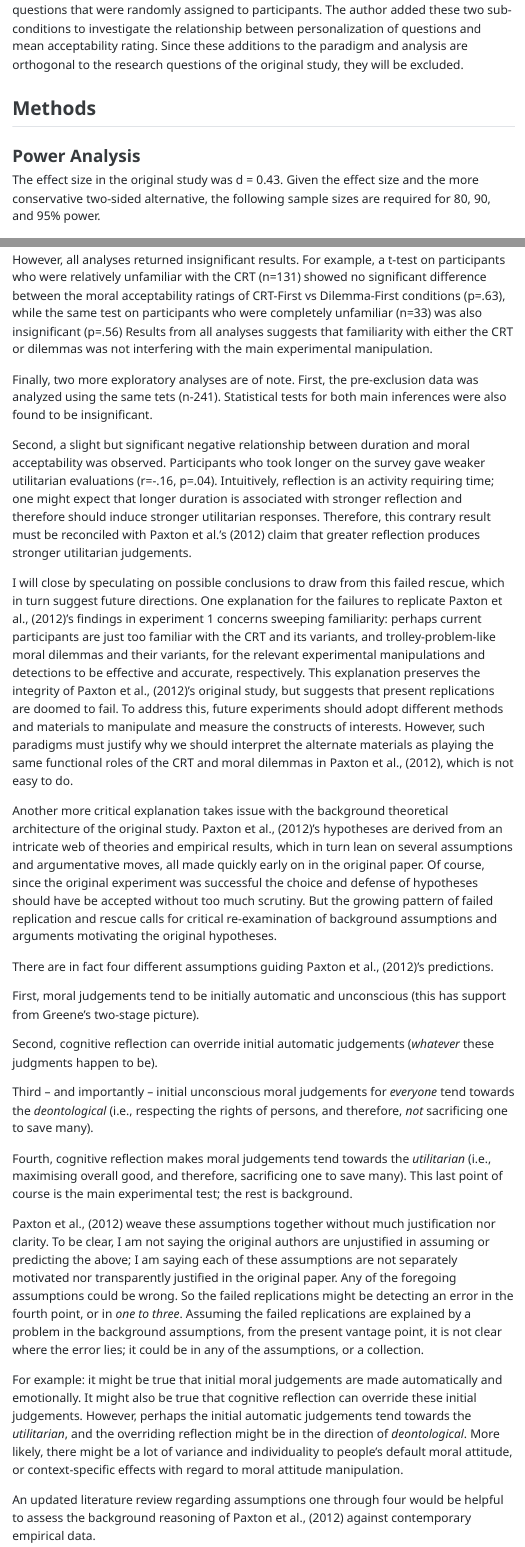
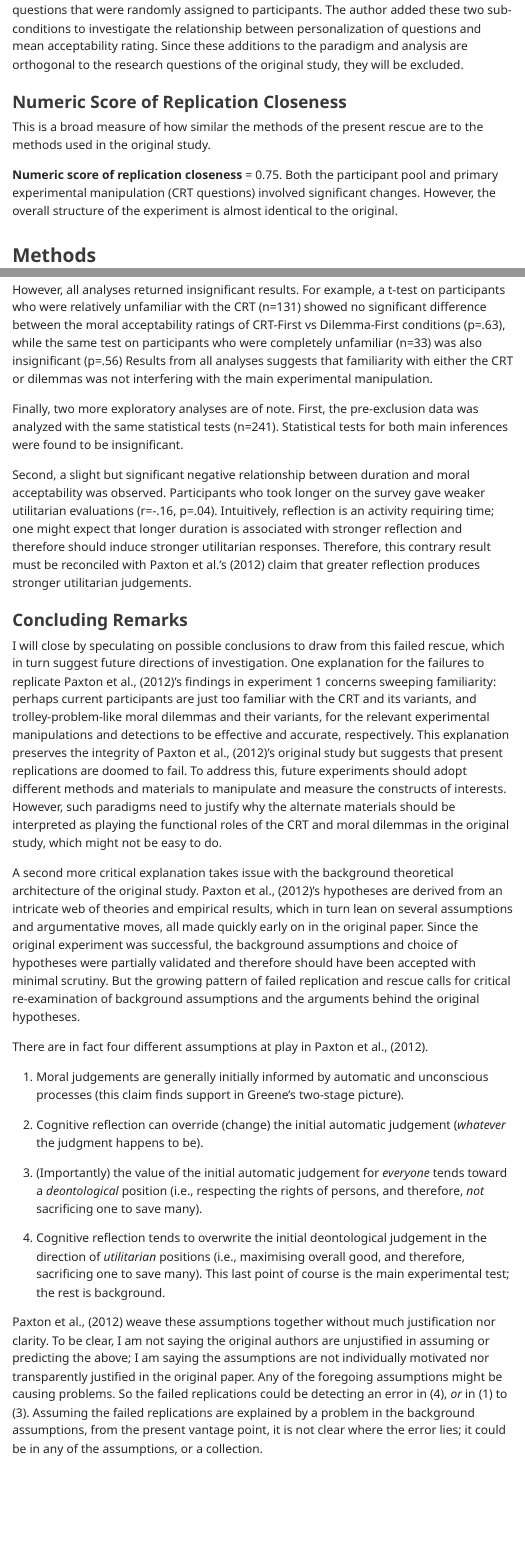
Before and after one commit to psych251/paxton2011_rescue, a Quarto document (writeup/Paxton2012_Rescue.qmd): the page in a window 1100 px wide, from 3980 px down, and a second part further down, joined at a grey line. The pictures show the output file writeup/Paxton2012_Rescue.html that the author committed with the source, opened offline; menus at the side of the page are left out; long lines of code are wrapped.

Commit message:
Update Paxton2012_Rescue writeup and figures

```diff
--- a/writeup/Paxton2012_Rescue.qmd
+++ b/writeup/Paxton2012_Rescue.qmd
@@ -69,6 +69,13 @@ Neither the original study nor the replication measured how familiar participant
 
 ### Changes from Previous Replication
 The previous replication made several additions to the paradigm and exploratory analysis. For example, Fereday (2019) created personalized  (name of character in dilemmas is used) and depersonalized (name of character is not used) versions of the questions that were  randomly assigned to participants. The author added these two sub-conditions to investigate the relationship between personalization of questions and mean acceptability rating. Since these additions to the paradigm and analysis are orthogonal to the research questions of the original study, they will be excluded.
+
+### Numeric Score of Replication Closeness
+
+
+This is a broad measure of how similar the methods of the present rescue are to the methods used in the original study.
+
+**Numeric score of replication closeness** = 0.75. Both the participant pool and primary experimental manipulation (CRT questions) involved significant changes. However, the overall structure of the experiment is almost identical to the original.
 
 ## Methods
 
@@ -875,26 +882,28 @@ In the exploratory analysis, I performed the two main statistical tests on parti
 
 However, all analyses returned insignificant results. For example, a t-test on participants who were relatively unfamiliar with the CRT (n=131) showed no significant difference between the moral acceptability ratings of CRT-First vs Dilemma-First conditions (p=.63), while the same test on participants who were completely unfamiliar (n=33) was also insignificant (p=.56) Results from all analyses suggests that familiarity with either the CRT or dilemmas was not interfering with the main experimental manipulation.
 
-Finally, two more exploratory analyses are of note. First, the pre-exclusion data was analyzed using the same tets (n-241). Statistical tests for both main inferences were also found to be insignificant.
+Finally, two more exploratory analyses are of note. First, the pre-exclusion data was analyzed with the same statistical tests (n=241). Statistical tests for both main inferences were found to be insignificant.
 
 Second, a slight but significant negative relationship between duration and moral acceptability was observed. Participants who took longer on the survey gave weaker utilitarian evaluations (r=-.16, p=.04). Intuitively, reflection is an activity requiring time; one might expect that longer duration is associated with stronger reflection and therefore should induce stronger utilitarian responses. Therefore, this contrary result must be reconciled with Paxton et al.’s (2012) claim that greater reflection produces stronger utilitarian judgements.
 
-I will close by speculating on possible conclusions to draw from this failed rescue, which in turn suggest future directions. One explanation for the failures to replicate Paxton et al., (2012)'s findings in experiment 1 concerns sweeping familiarity: perhaps current participants are just too familiar with the CRT and its variants, and trolley-problem-like moral dilemmas and their variants, for the relevant experimental manipulations and detections to be effective and accurate, respectively. This explanation preserves the integrity of Paxton et al., (2012)'s original study, but suggests that present replications are doomed to fail. To address this, future experiments should adopt different methods and materials to manipulate and measure the constructs of interests. However, such paradigms must justify why we should interpret the alternate materials as playing the same functional roles of the CRT and moral dilemmas in Paxton et al., (2012), which is not easy to do.
+### Concluding Remarks
 
-Another more critical explanation takes issue with the background theoretical architecture of the original study. Paxton et al., (2012)'s hypotheses are derived from an intricate web of theories and empirical results, which in turn lean on several assumptions and argumentative moves, all made quickly early on in the original paper. Of course, since the original experiment was successful the choice and defense of hypotheses should have be accepted without too much scrutiny. But the growing pattern of failed replication and rescue calls for critical re-examination of background assumptions and arguments motivating the original hypotheses.
+I will close by speculating on possible conclusions to draw from this failed rescue, which in turn suggest future directions of investigation. One explanation for the failures to replicate Paxton et al., (2012)'s findings in experiment 1 concerns sweeping familiarity: perhaps current participants are just too familiar with the CRT and its variants, and trolley-problem-like moral dilemmas and their variants, for the relevant experimental manipulations and detections to be effective and accurate, respectively. This explanation preserves the integrity of Paxton et al., (2012)'s original study but suggests that present replications are doomed to fail. To address this, future experiments should adopt different methods and materials to manipulate and measure the constructs of interests. However, such paradigms need to justify why the alternate materials should be interpreted as playing the functional roles of the CRT and moral dilemmas in the original study, which might not be easy to do.
 
-There are in fact four different assumptions guiding Paxton et al., (2012)'s predictions.
+A second more critical explanation takes issue with the background theoretical architecture of the original study. Paxton et al., (2012)'s hypotheses are derived from an intricate web of theories and empirical results, which in turn lean on several assumptions and argumentative moves, all made quickly early on in the original paper. Since the original experiment was successful, the background assumptions and choice of hypotheses were partially validated and therefore should have been accepted with minimal scrutiny. But the growing pattern of failed replication and rescue calls for critical re-examination of background assumptions and the arguments behind the original hypotheses.
 
-First, moral judgements tend to be initially automatic and unconscious (this has support from Greene's two-stage picture).
+There are in fact four different assumptions at play in Paxton et al., (2012).
 
-Second, cognitive reflection can override initial automatic judgements (*whatever* these judgments happen to be).
+1. Moral judgements are generally initially informed by automatic and unconscious processes (this claim finds support in Greene's two-stage picture).
 
-Third -- and importantly -- initial unconscious moral judgements for *everyone* tend towards the *deontological* (i.e., respecting the rights of persons, and therefore, *not* sacrificing one to save many).
+2. Cognitive reflection can override (change) the initial automatic judgement (*whatever* the judgment happens to be).
 
-Fourth, cognitive reflection makes moral judgements tend towards the *utilitarian* (i.e., maximising overall good, and therefore, sacrificing one to save many). This last point of course is the main experimental test; the rest is background.
+3. (Importantly) the value of the initial automatic judgement for *everyone* tends toward a *deontological* position (i.e., respecting the rights of persons, and therefore, *not* sacrificing one to save many).
 
-Paxton et al., (2012) weave these assumptions together without much justification nor clarity. To be clear, I am not saying the original authors are unjustified in assuming or predicting the above; I am saying each of these assumptions are not separately motivated nor transparently justified in the original paper. Any of the foregoing assumptions could be wrong. So the failed replications might be detecting an error in the fourth point, or in *one to three*. Assuming the failed replications are explained by a problem in the background assumptions, from the present vantage point, it is not clear where the error lies; it could be in any of the assumptions, or a collection.
+4. Cognitive reflection tends to overwrite the initial deontological judgement in the direction of *utilitarian* positions (i.e., maximising overall good, and therefore, sacrificing one to save many). This last point of course is the main experimental test; the rest is background.
 
-For example: it might be true that initial moral judgements are made automatically and emotionally. It might also be true that cognitive reflection can override these initial judgements. However, perhaps the initial automatic judgements tend towards the *utilitarian*, and the overriding reflection might be in the direction of *deontological*. More likely, there might be a lot of variance and individuality to people's default moral attitude, or context-specific effects with regard to moral attitude manipulation.
+Paxton et al., (2012) weave these assumptions together without much justification nor clarity. To be clear, I am not saying the original authors are unjustified in assuming or predicting the above; I am saying the assumptions are not individually motivated nor transparently justified in the original paper. Any of the foregoing assumptions might be causing problems. So the failed replications could be detecting an error in (4), *or* in (1) to (3). Assuming the failed replications are explained by a problem in the background assumptions, from the present vantage point, it is not clear where the error lies; it could be in any of the assumptions, or a collection.
 
-An updated literature review regarding assumptions one through four would be helpful to assess the background reasoning of Paxton et al., (2012) against contemporary empirical data.
+For example: it might be true that initial moral judgements are made automatically and emotionally. It might also be true that cognitive reflection can override these initial judgements. However, perhaps the initial automatic judgement tends towards *utilitarian* positions, and the overriding reflection might be in the direction of *deontological*. More likely, there might be a lot of variance and individuality to people's default moral attitude, and relevant context-specific effects with regard to how moral attitudes are manipulated in experimental conditions
+
+An updated literature review regarding assumptions (1) through (4) would be helpful to assess the background reasoning of Paxton et al., (2012) against contemporary empirical data.
```
Also changed, not shown: writeup/Paxton2012_Rescue.html, writeup/Paxton2012_Rescue_files/figure-html/unnamed-chunk-19-1.png, writeup/Paxton2012_Rescue_files/figure-html/unnamed-chunk-32-1.png, writeup/Paxton2012_Rescue_files/figure-html/unnamed-chunk-34-1.png, writeup/Paxton2012_Rescue_files/figure-html/unnamed-chunk-36-1.png, writeup/Paxton2012_Rescue_files/figure-html/unnamed-chunk-38-1.png, writeup/Paxton2012_Rescue.qmd (2 more changed lines), 1 other file.
